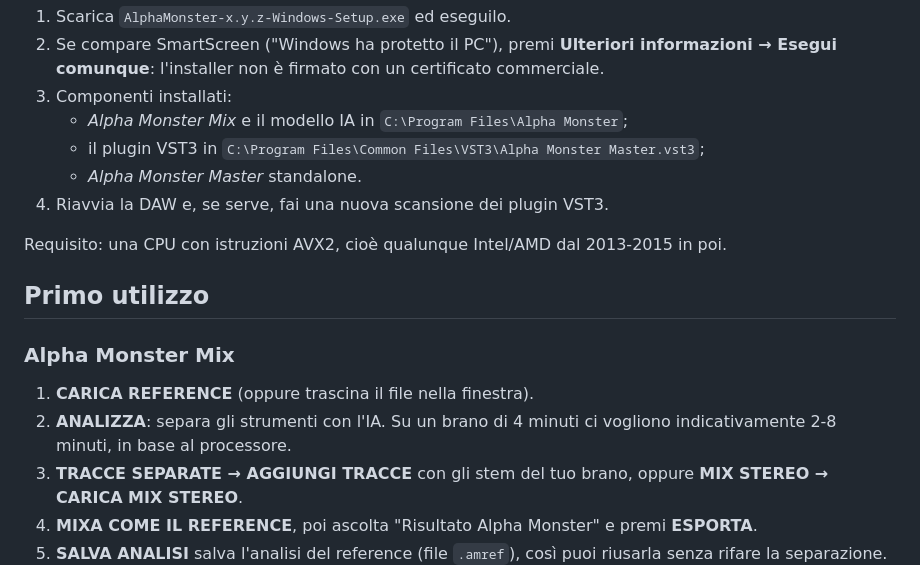
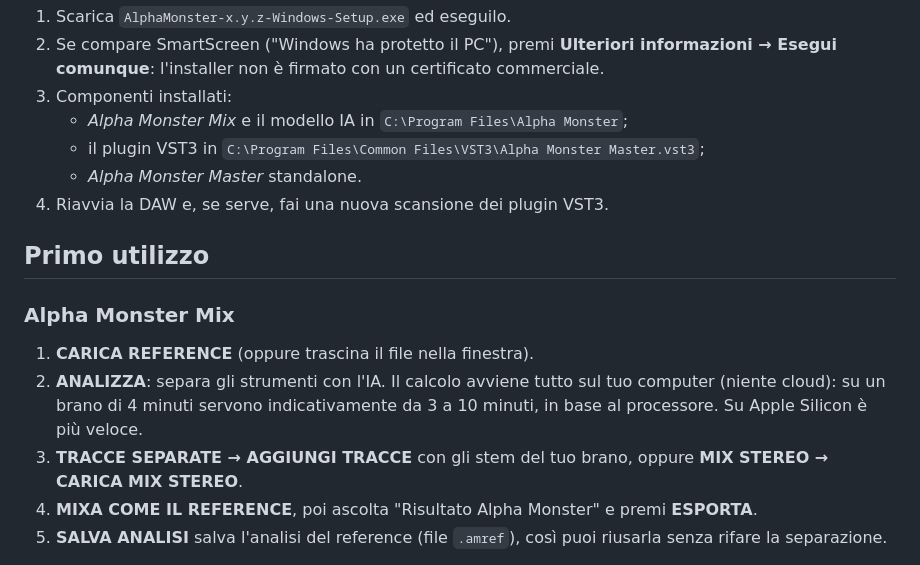
Before and after one commit to djfabiobachata/Alpha-Monster, a Markdown page: docs/INSTALLAZIONE.md, the part around the change. GitHub-like rendering.

```diff
--- a/docs/INSTALLAZIONE.md
+++ b/docs/INSTALLAZIONE.md
@@ -28,14 +28,12 @@ In alternativa usa lo `.zip`: contiene gli stessi bundle da copiare a mano nelle
    - *Alpha Monster Master* standalone.
 4. Riavvia la DAW e, se serve, fai una nuova scansione dei plugin VST3.
 
-Requisito: una CPU con istruzioni AVX2, cioè qualunque Intel/AMD dal 2013-2015 in poi.
-
 ## Primo utilizzo
 
 ### Alpha Monster Mix
 
 1. **CARICA REFERENCE** (oppure trascina il file nella finestra).
-2. **ANALIZZA**: separa gli strumenti con l'IA. Su un brano di 4 minuti ci vogliono indicativamente 2-8 minuti, in base al processore.
+2. **ANALIZZA**: separa gli strumenti con l'IA. Il calcolo avviene tutto sul tuo computer (niente cloud): su un brano di 4 minuti servono indicativamente da 3 a 10 minuti, in base al processore. Su Apple Silicon è più veloce.
 3. **TRACCE SEPARATE → AGGIUNGI TRACCE** con gli stem del tuo brano, oppure **MIX STEREO → CARICA MIX STEREO**.
 4. **MIXA COME IL REFERENCE**, poi ascolta "Risultato Alpha Monster" e premi **ESPORTA**.
 5. **SALVA ANALISI** salva l'analisi del reference (file `.amref`), così puoi riusarla senza rifare la separazione.
```
Also changed, not shown: README.md (+1 -1 lines), docs/master.png, docs/mix.png, 5 other files.
